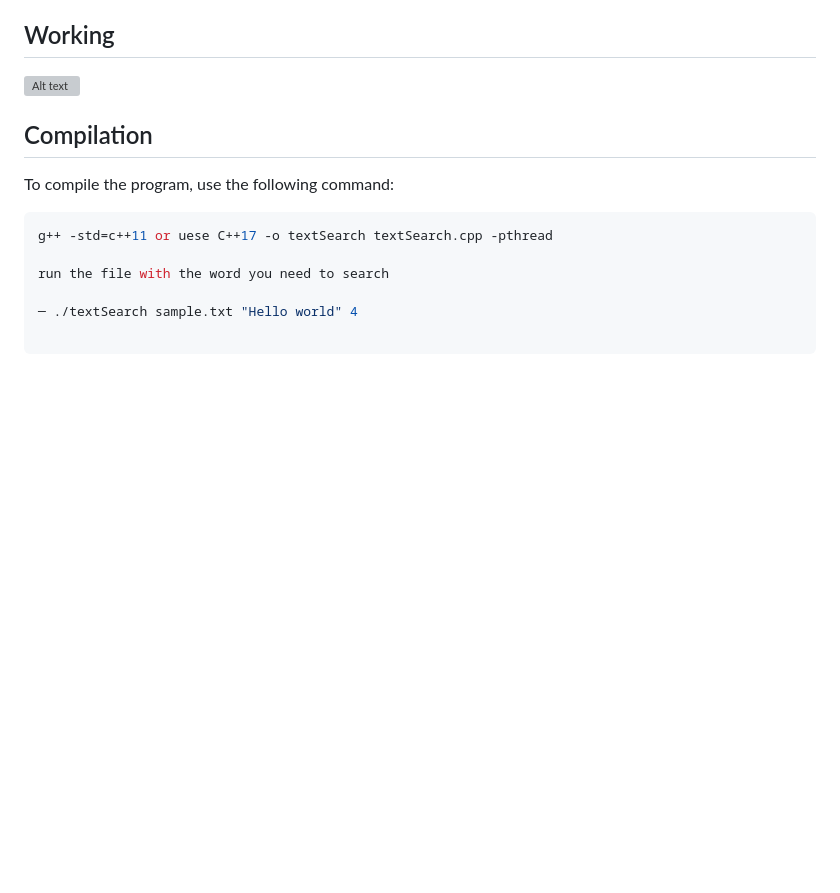
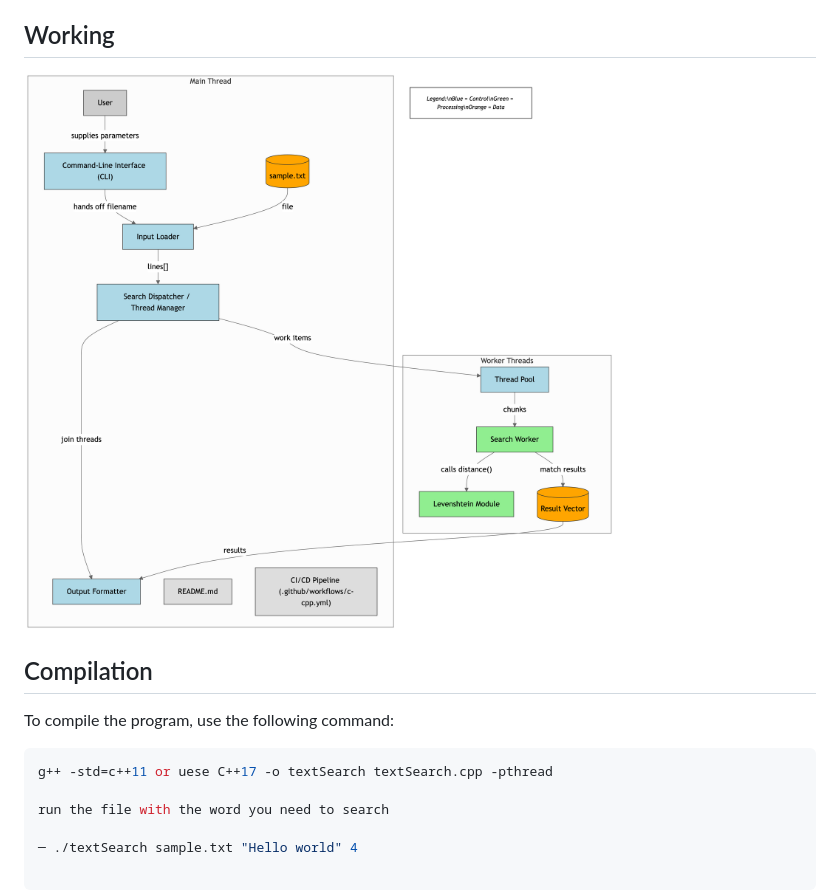
Before and after one commit to blackhat955/high_performance_texts_search_engine, a Markdown page: README.md, the part around the change. Drawn GitHub-style; blank space fills up the shorter version; grey boxes are pictures that could not be loaded.

```diff
--- a/README.md
+++ b/README.md
@@ -17,7 +17,7 @@ This program performs a parallel search for a keyword in a text file. It can fin
 - **g++ Compiler**: You need the `g++` compiler to compile the program. Ensure that it supports C++11 or later and that it has threading capabilities enabled.
 
 ## Working
-![Alt text](relative/path/to/image.png)
+![Alt text](diagram.png)
 
 ## Compilation
 
```
